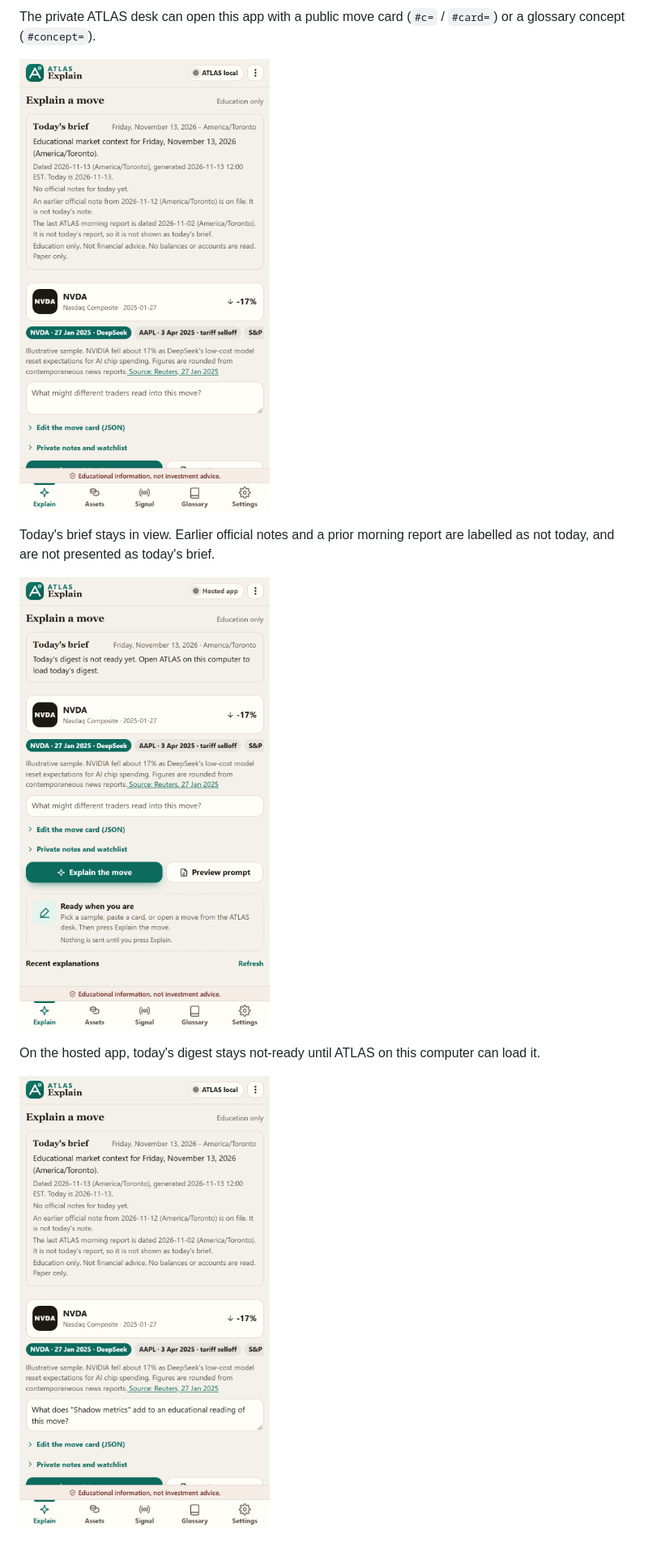
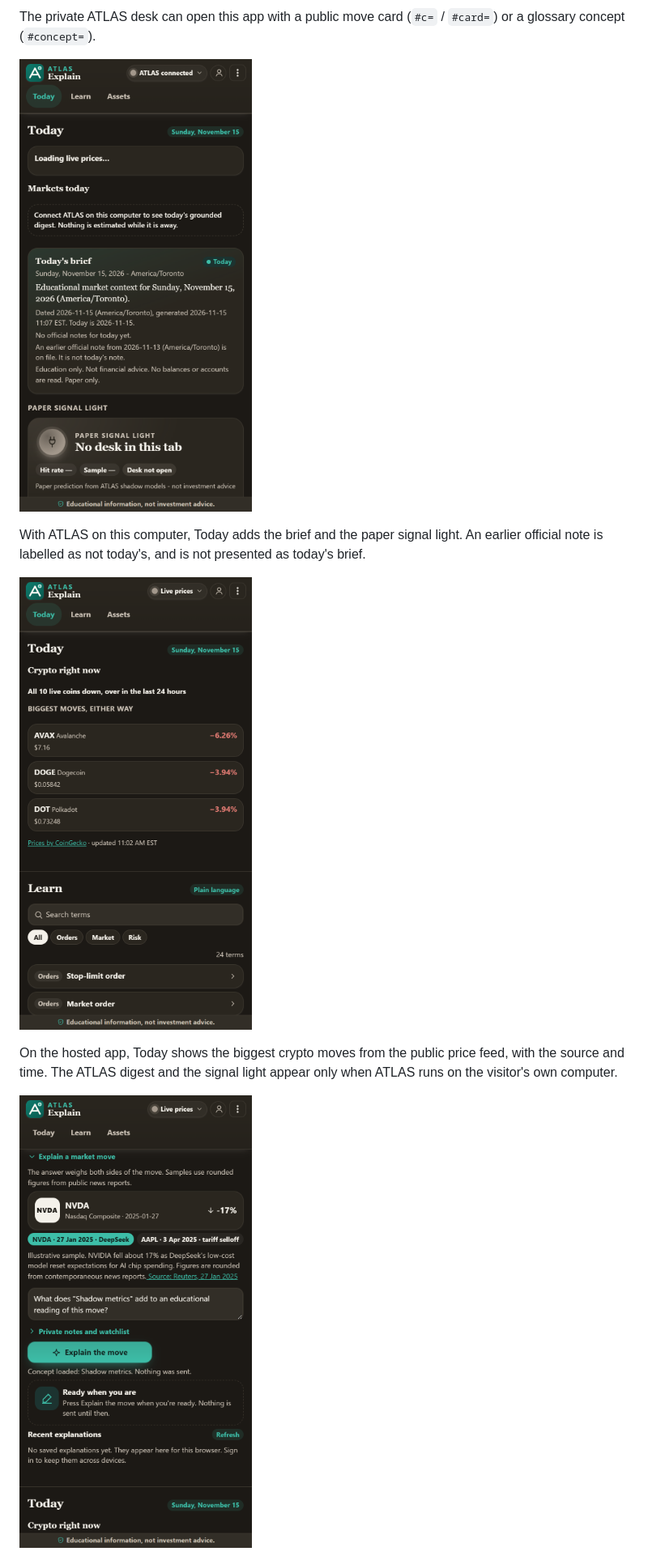
Before and after one commit to MISHHF93/atlas-explain, a Markdown page: README.md, the part around one of its changes. Shown at 81% size. Rendered like a GitHub page; pictures changed too: docs/screenshots/glossary-shadow.png, docs/screenshots/hosted-full.png, docs/screenshots/local-full.png.

```diff
--- a/README.md
+++ b/README.md
@@ -198,5 +198,5 @@ The private ATLAS desk can open this app with a public move card (`#c=` / `#card
 
 ![Today's brief when ATLAS is local](docs/screenshots/local-full.png)
 
-Today's brief stays in view. Earlier official notes and a prior morning report are labelled as not today, and are not presented as today's brief.
+With ATLAS on this computer, Today adds the brief and the paper signal light. An earlier official note is labelled as not today's, and is not presented as today's brief.
 
@@ -204,5 +204,5 @@ Today's brief stays in view. Earlier official notes and a prior morning report a
 
-On the hosted app, today's digest stays not-ready until ATLAS on this computer can load it.
+On the hosted app, Today shows the biggest crypto moves from the public price feed, with the source and time. The ATLAS digest and the signal light appear only when ATLAS runs on the visitor's own computer.
 
 ![Glossary concept question](docs/screenshots/glossary-shadow.png)
 
```
Also changed, not shown: other parts of README.md (+8 -8 lines), docs/DEMO.md (+6 -6 lines), docs/screenshots/highlight-practice.png, docs/screenshots/hosted-header.png, docs/screenshots/signal-grey.png, 2 other files.
